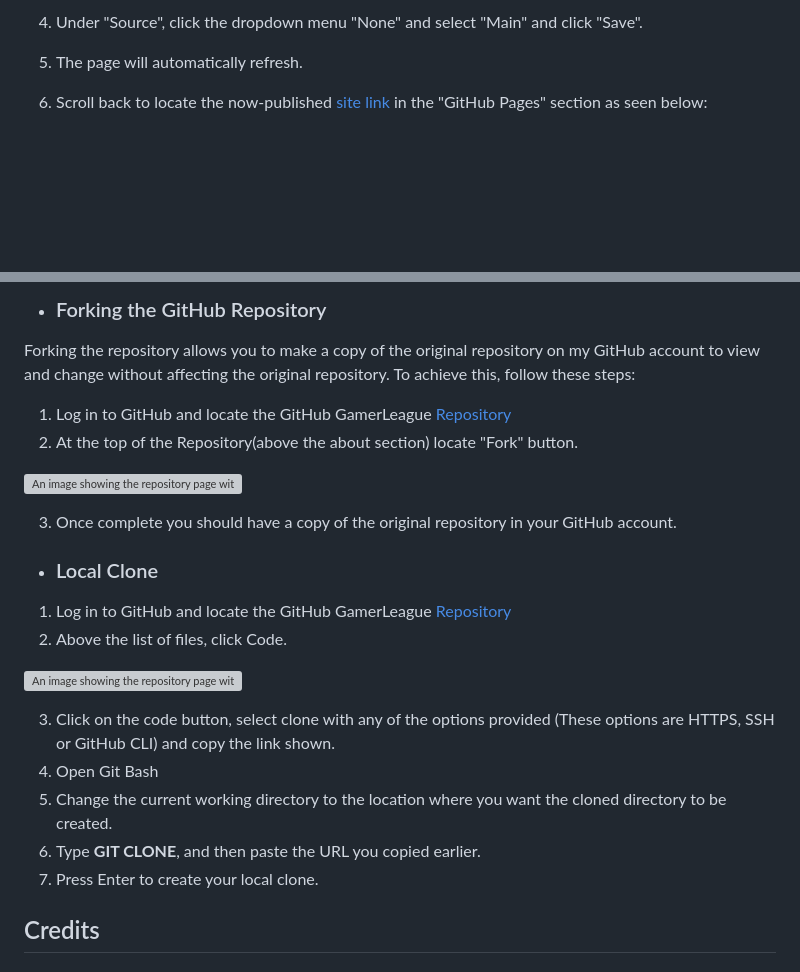
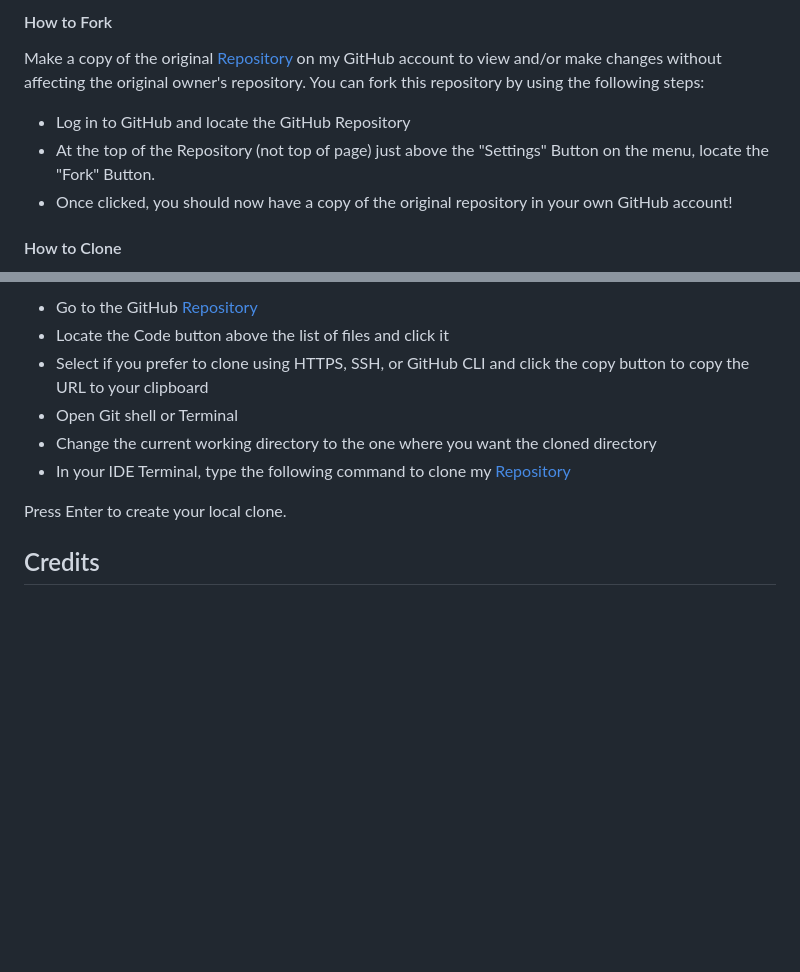
Before and after one commit to Wxrren/Santas-Helpers, a Markdown page: README.md, 2 parts joined by grey strips. Rendered like a GitHub page; blank space fills up the shorter version; grey boxes are pictures that could not be loaded.

```diff
--- a/README.md
+++ b/README.md
@@ -407,7 +448,10 @@ I used GitHub to deploy the live version of the website. To do this I had to:
 
-4. Under "Source", click the dropdown menu "None" and select "Main" and click "Save".
+#### How to Fork
+Make a copy of the original [Repository](https://github.com/Wxrren/Santas-Helpers) on my GitHub account to view and/or make changes without affecting the original owner's repository. You can fork this repository by using the following steps:
 
-5. The page will automatically refresh.
+* Log in to GitHub and locate the GitHub Repository
+* At the top of the Repository (not top of page) just above the "Settings" Button on the menu, locate the "Fork" Button.
+* Once clicked, you should now have a copy of the original repository in your own GitHub account!
 
-6. Scroll back to locate the now-published [site link](https://wxrren.github.io/win-a-car/) in the "GitHub Pages" section as seen below:
+#### How to Clone
 
@@ -415,28 +459,12 @@ I used GitHub to deploy the live version of the website. To do this I had to:
 
-* ### Forking the GitHub Repository
+* Go to the GitHub [Repository](https://github.com/Wxrren/Santas-Helpers)
+* Locate the Code button above the list of files and click it
+* Select if you prefer to clone using HTTPS, SSH, or GitHub CLI and click the copy button to copy the URL to your clipboard
+* Open Git shell or Terminal
+* Change the current working directory to the one where you want the cloned directory
+* In your IDE Terminal, type the following command to clone my [Repository](https://github.com/Wxrren/Santas-Helpers)
 
-Forking the repository allows you to make a copy of the original repository on my GitHub account to view and change without affecting the original repository. To achieve this, follow these steps:
-
-1. Log in to GitHub and locate the GitHub GamerLeague [Repository](https://wxrren.github.io/win-a-car/)
-2. At the top of the Repository(above the about section) locate "Fork" button.
-
-![An image showing the repository page with Fork highlighted.](assets/images/fork-location.png "Fork Location")
-
-3. Once complete you should have a copy of the original repository in your GitHub account.
-
-* ### Local Clone
-
-1. Log in to GitHub and locate the GitHub GamerLeague [Repository](https://wxrren.github.io/win-a-car/)
-2. Above the list of files, click  Code.
-
-![An image showing the repository page with Fork highlighted.](assets/images/code.png "clone")
-
-3. Click on the code button, select clone with any of the options provided (These options are HTTPS, SSH or GitHub CLI) and copy the link shown.
-4. Open Git Bash
-5. Change the current working directory to the location where you want the cloned directory to be created.
-6. Type **GIT CLONE**, and then paste the URL you copied earlier.
-7. Press Enter to create your local clone.
-
+Press Enter to create your local clone.
 ## Credits
 
 ### Images:
```
Also changed, not shown: other parts of README.md (+48 -7 lines).
